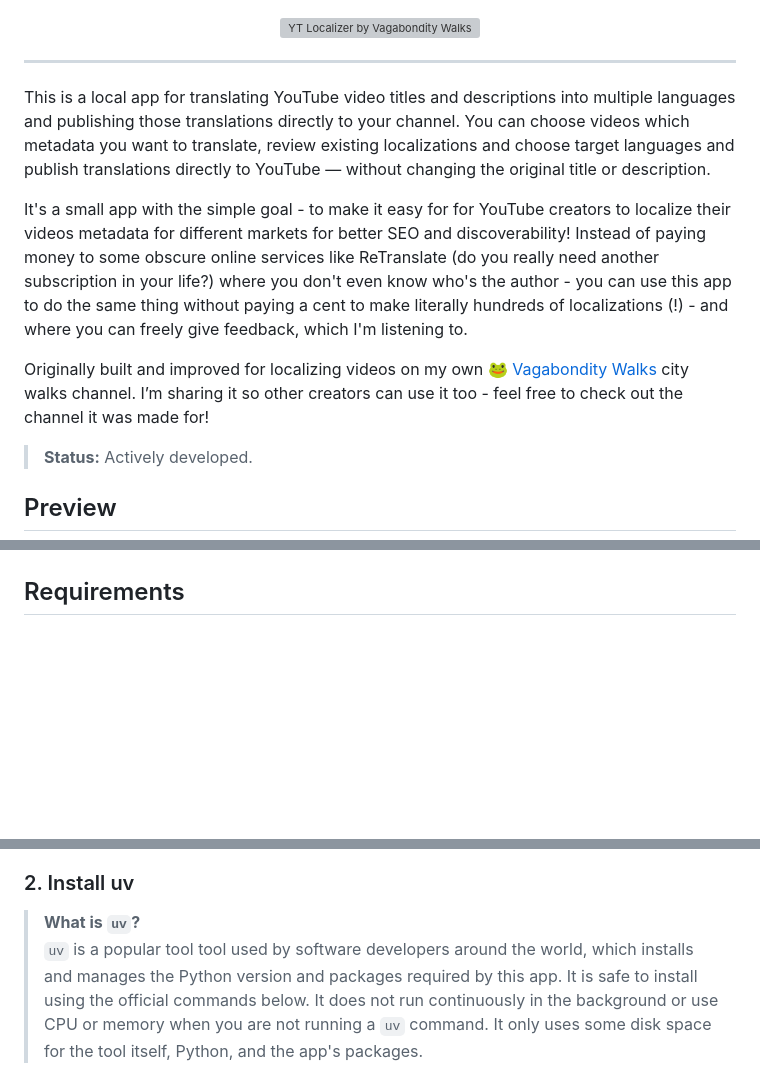
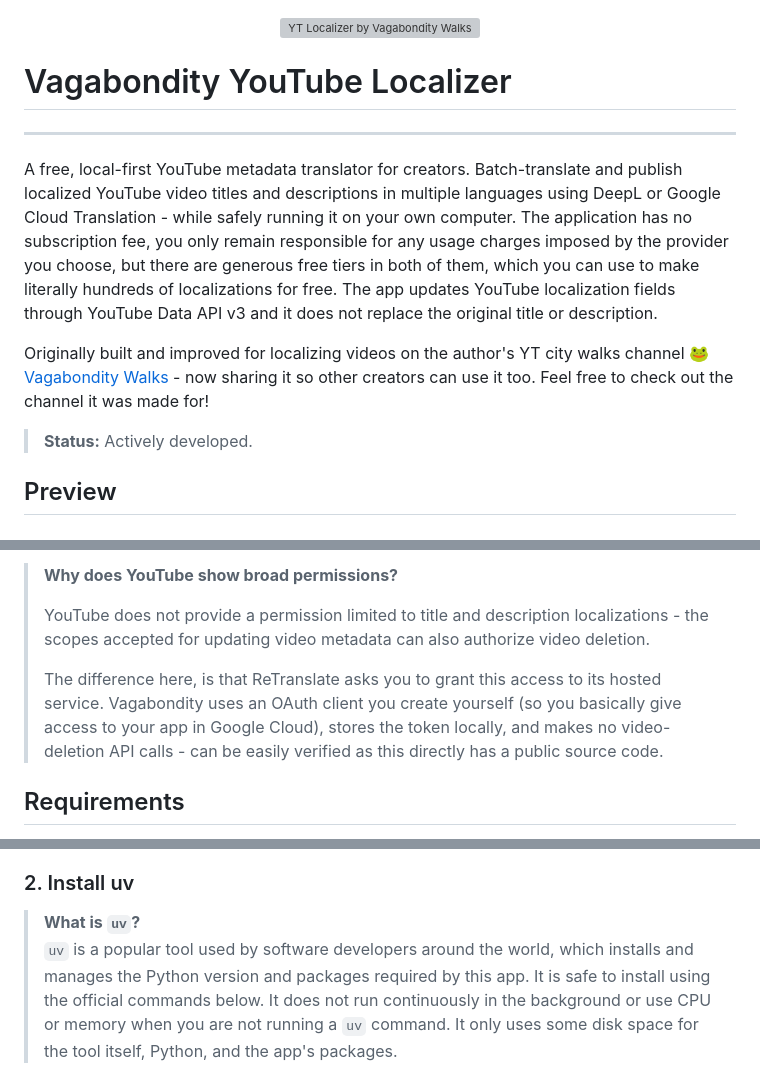
Before and after one commit to Polovinkin/Vagabondity-YouTube-Localizer, a Markdown page: README.md, 3 parts joined by grey strips. Rendered like a GitHub page; blank space fills up the shorter version; grey boxes are pictures that could not be loaded.

Commit message:
text: better intro to readme and comparison with ReTranslate.ai service

```diff
--- a/README.md
+++ b/README.md
@@ -2,14 +2,14 @@
   <img src="docs/images/yt-localizer-banner.svg" alt="YT Localizer by Vagabondity Walks" width="100%">
 </p>
 
+# Vagabondity YouTube Localizer
+
 ---
 
-This is a local app for translating YouTube video titles and descriptions into multiple languages and publishing those translations directly to your channel. You can choose videos which metadata you want to translate, review existing localizations and choose target languages and publish translations directly to YouTube — without changing the original title or description.
+A free, local-first YouTube metadata translator for creators. Batch-translate and publish localized YouTube video titles and descriptions in multiple languages using DeepL or Google Cloud Translation - while safely running it on your own computer. The application has no subscription fee, you only remain responsible for any usage charges imposed by the provider you choose, but there are generous free tiers in both of them, which you can use to make literally hundreds of localizations for free.
+The app updates YouTube localization fields through YouTube Data API v3 and it does not replace the original title or description.
 
-It's a small app with the simple goal - to make it easy for for YouTube creators to localize their videos metadata for different markets for better SEO and discoverability! Instead of paying money to some obscure online services like ReTranslate (do you really need another subscription in your life?) where you don't even know who's the author - you can use this app to do the same thing without paying a cent to make literally hundreds of localizations (!) - and where you can freely give feedback, which I'm listening to.
-
-Originally built and improved for localizing videos on my own 🐸 [Vagabondity Walks](https://www.youtube.com/@vagabondity) city walks channel.
-I’m sharing it so other creators can use it too - feel free to check out the channel it was made for!
+Originally built and improved for localizing videos on the author's YT city walks channel 🐸 [Vagabondity Walks](https://www.youtube.com/@vagabondity) - now sharing it so other creators can use it too. Feel free to check out the channel it was made for!
 
 > **Status:** Actively developed.
 
@@ -19,3 +48,8 @@ I’m sharing it so other creators can use it too - feel free to check out the c
+> **Why does YouTube show broad permissions?**
+>
+> YouTube does not provide a permission limited to title and description localizations - the scopes accepted for updating video metadata can also authorize video deletion.
+>
+> The difference here, is that ReTranslate asks you to grant this access to its hosted service. Vagabondity uses an OAuth client you create yourself (so you basically give access to your app in Google Cloud), stores the token locally, and makes no video-deletion API calls - can be easily verified as this directly has a public source code.
 
 ## Requirements
 
@@ -57,7 +91,7 @@ If you already downloaded the project and opened Terminal in its folder, continu
 ### 2. Install uv
 
 > **What is `uv`?**
-> `uv` is a popular tool tool used by software developers around the world, which installs and manages the Python version and packages required by this app.
+> `uv` is a popular tool used by software developers around the world, which installs and manages the Python version and packages required by this app.
 > It is safe to install using the official commands below. It does not run continuously in the background
 > or use CPU or memory when you are not running a `uv` command. It only uses some disk space for the tool itself,
 > Python, and the app's packages.
```
Also changed, not shown: other parts of README.md (+29 -0 lines).
